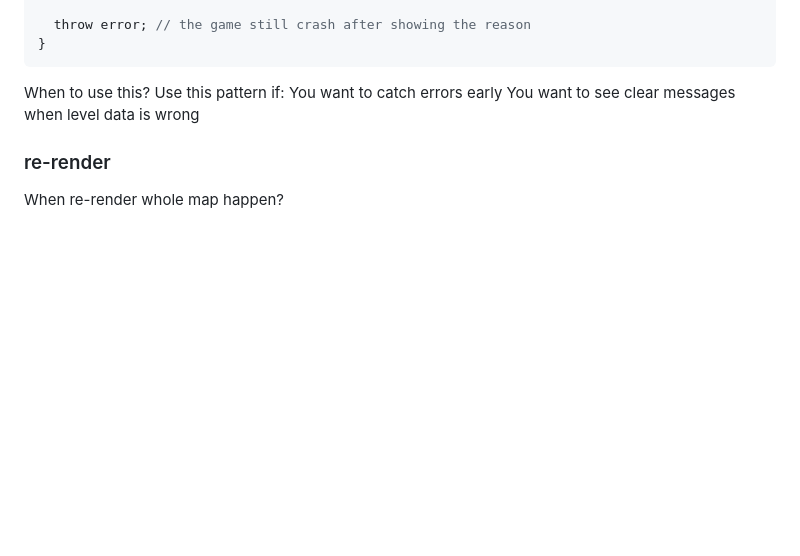
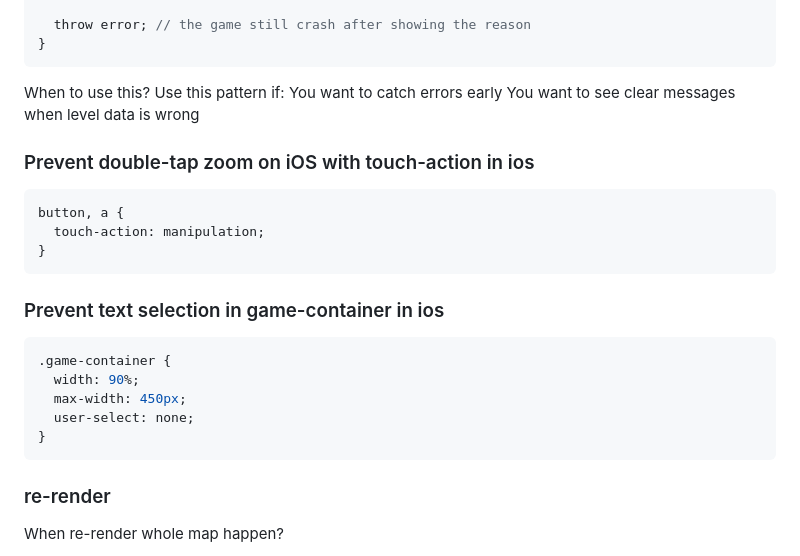
Before and after one commit to edpau/no_game, a Markdown page: README.md, the part around the change. Drawn GitHub-style; blank space fills up the shorter version.

Commit message:
docs: update README

````diff
--- a/README.md
+++ b/README.md
@@ -372,6 +372,22 @@ Use this pattern if:
 You want to catch errors early
 You want to see clear messages when level data is wrong
 
+### Prevent double-tap zoom on iOS with touch-action in ios
+```css
+button, a {
+  touch-action: manipulation;
+}
+```
+
+### Prevent text selection in game-container in ios
+```css
+.game-container {
+  width: 90%;
+  max-width: 450px;
+  user-select: none;
+}
+```
+
 ### re-render
 
 When re-render whole map happen?
````
